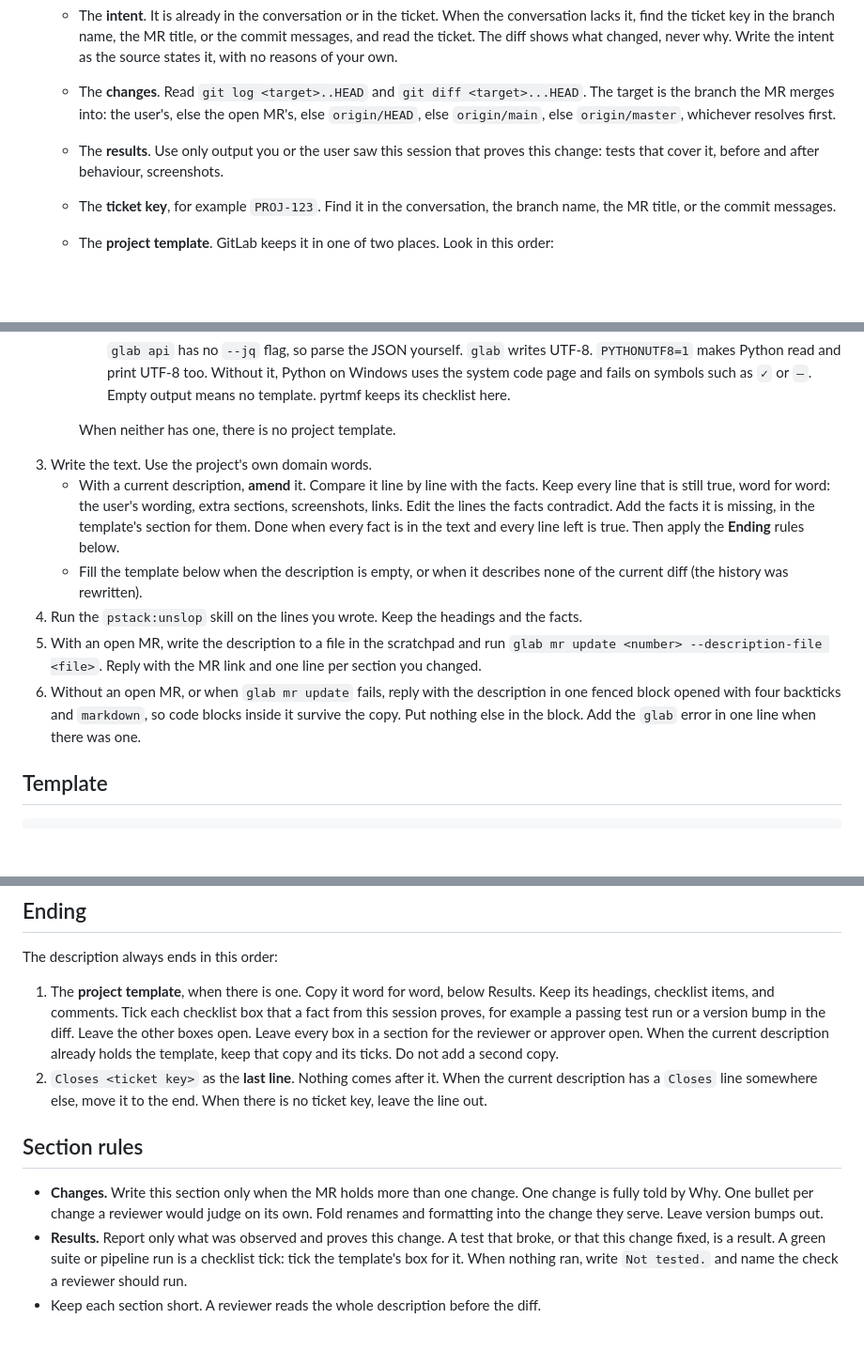
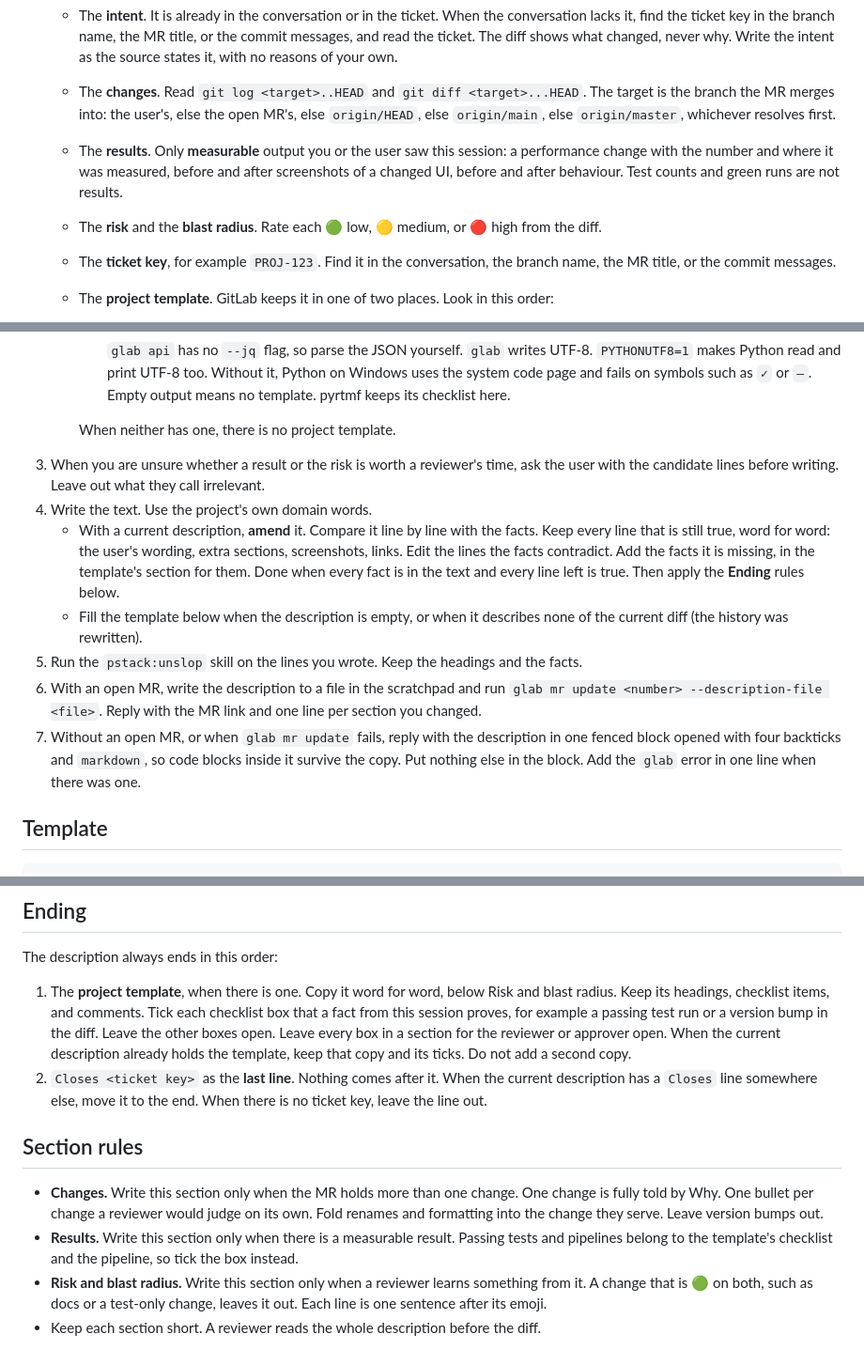
Before and after one commit to theovkern/TheOS, a Markdown page: skills/mr-description/SKILL.md, 3 parts joined by grey strips. Shown at 94% size. GitHub-like rendering; blank space fills up the shorter version.

Commit message:
mr-description: leaner layout with rated risk at the end
Results appear only for measurable outcomes, risk and blast radius move
to the end with a green/yellow/red rating, and the skill asks the user
when unsure whether either earns its place.

Co-Authored-By: Claude Opus 5.5 <noreply@anthropic.com>

```diff
--- a/skills/mr-description/SKILL.md
+++ b/skills/mr-description/SKILL.md
@@ -11,7 +11,8 @@ You write the description. `glab` comes first: when the branch has an open MR, y
 2. Collect the **facts**:
    - The **intent**. It is already in the conversation or in the ticket. When the conversation lacks it, find the ticket key in the branch name, the MR title, or the commit messages, and read the ticket. The diff shows what changed, never why. Write the intent as the source states it, with no reasons of your own.
    - The **changes**. Read `git log <target>..HEAD` and `git diff <target>...HEAD`. The target is the branch the MR merges into: the user's, else the open MR's, else `origin/HEAD`, else `origin/main`, else `origin/master`, whichever resolves first.
-   - The **results**. Use only output you or the user saw this session that proves this change: tests that cover it, before and after behaviour, screenshots.
+   - The **results**. Only **measurable** output you or the user saw this session: a performance change with the number and where it was measured, before and after screenshots of a changed UI, before and after behaviour. Test counts and green runs are not results.
+   - The **risk** and the **blast radius**. Rate each 🟢 low, 🟡 medium, or 🔴 high from the diff.
    - The **ticket key**, for example `PROJ-123`. Find it in the conversation, the branch name, the MR title, or the commit messages.
    - The **project template**. GitLab keeps it in one of two places. Look in this order:
      1. The repository: `.gitlab/merge_request_templates/*.md` on the target branch. Use `Default.md`, else the only file there.
@@ -22,12 +23,13 @@ You write the description. `glab` comes first: when the branch has an open MR, y
         `glab api` has no `--jq` flag, so parse the JSON yourself. `glab` writes UTF-8. `PYTHONUTF8=1` makes Python read and print UTF-8 too. Without it, Python on Windows uses the system code page and fails on symbols such as `✓` or `—`. Empty output means no template. pyrtmf keeps its checklist here.
 
      When neither has one, there is no project template.
-3. Write the text. Use the project's own domain words.
+3. When you are unsure whether a result or the risk is worth a reviewer's time, ask the user with the candidate lines before writing. Leave out what they call irrelevant.
+4. Write the text. Use the project's own domain words.
    - With a current description, **amend** it. Compare it line by line with the facts. Keep every line that is still true, word for word: the user's wording, extra sections, screenshots, links. Edit the lines the facts contradict. Add the facts it is missing, in the template's section for them. Done when every fact is in the text and every line left is true. Then apply the **Ending** rules below.
    - Fill the template below when the description is empty, or when it describes none of the current diff (the history was rewritten).
-4. Run the `pstack:unslop` skill on the lines you wrote. Keep the headings and the facts.
-5. With an open MR, write the description to a file in the scratchpad and run `glab mr update <number> --description-file <file>`. Reply with the MR link and one line per section you changed.
-6. Without an open MR, or when `glab mr update` fails, reply with the description in one fenced block opened with four backticks and `markdown`, so code blocks inside it survive the copy. Put nothing else in the block. Add the `glab` error in one line when there was one.
+5. Run the `pstack:unslop` skill on the lines you wrote. Keep the headings and the facts.
+6. With an open MR, write the description to a file in the scratchpad and run `glab mr update <number> --description-file <file>`. Reply with the MR link and one line per section you changed.
+7. Without an open MR, or when `glab mr update` fails, reply with the description in one fenced block opened with four backticks and `markdown`, so code blocks inside it survive the copy. Put nothing else in the block. Add the `glab` error in one line when there was one.
 
 ## Template
 
@@ -59,11 +61,12 @@ Closes <ticket key>
 
 The description always ends in this order:
 
-1. The **project template**, when there is one. Copy it word for word, below Results. Keep its headings, checklist items, and comments. Tick each checklist box that a fact from this session proves, for example a passing test run or a version bump in the diff. Leave the other boxes open. Leave every box in a section for the reviewer or approver open. When the current description already holds the template, keep that copy and its ticks. Do not add a second copy.
+1. The **project template**, when there is one. Copy it word for word, below Risk and blast radius. Keep its headings, checklist items, and comments. Tick each checklist box that a fact from this session proves, for example a passing test run or a version bump in the diff. Leave the other boxes open. Leave every box in a section for the reviewer or approver open. When the current description already holds the template, keep that copy and its ticks. Do not add a second copy.
 2. `Closes <ticket key>` as the **last line**. Nothing comes after it. When the current description has a `Closes` line somewhere else, move it to the end. When there is no ticket key, leave the line out.
 
 ## Section rules
 
 - **Changes.** Write this section only when the MR holds more than one change. One change is fully told by Why. One bullet per change a reviewer would judge on its own. Fold renames and formatting into the change they serve. Leave version bumps out.
-- **Results.** Report only what was observed and proves this change. A test that broke, or that this change fixed, is a result. A green suite or pipeline run is a checklist tick: tick the template's box for it. When nothing ran, write `Not tested.` and name the check a reviewer should run.
+- **Results.** Write this section only when there is a measurable result. Passing tests and pipelines belong to the template's checklist and the pipeline, so tick the box instead.
+- **Risk and blast radius.** Write this section only when a reviewer learns something from it. A change that is 🟢 on both, such as docs or a test-only change, leaves it out. Each line is one sentence after its emoji.
 - Keep each section short. A reviewer reads the whole description before the diff.
```
Also changed, not shown: other parts of skills/mr-description/SKILL.md (+7 -7 lines).
